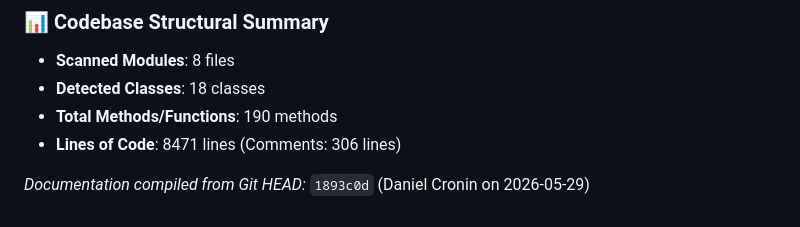
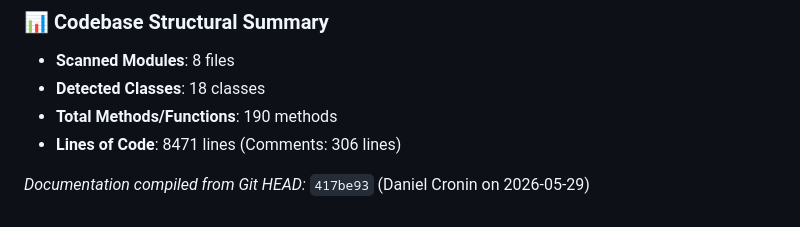
Before and after one commit to dcronin05/chromatask-app, a Markdown page: docs/architecture.md, the part around the change. Rendered like a GitHub page.

```diff
--- a/docs/architecture.md
+++ b/docs/architecture.md
@@ -119,5 +119,5 @@ To prevent page reloads or server restarts from resetting the user's active cont
 - **Total Methods/Functions**: 190 methods
 - **Lines of Code**: 8471 lines (Comments: 306 lines)
 
-*Documentation compiled from Git HEAD:* `1893c0d` (Daniel Cronin on 2026-05-29)
+*Documentation compiled from Git HEAD:* `417be93` (Daniel Cronin on 2026-05-29)
 <!-- DYNAMIC_API_REFERENCE_END -->
```
Also changed, not shown: docs/testing.md (+2 -2 lines).
